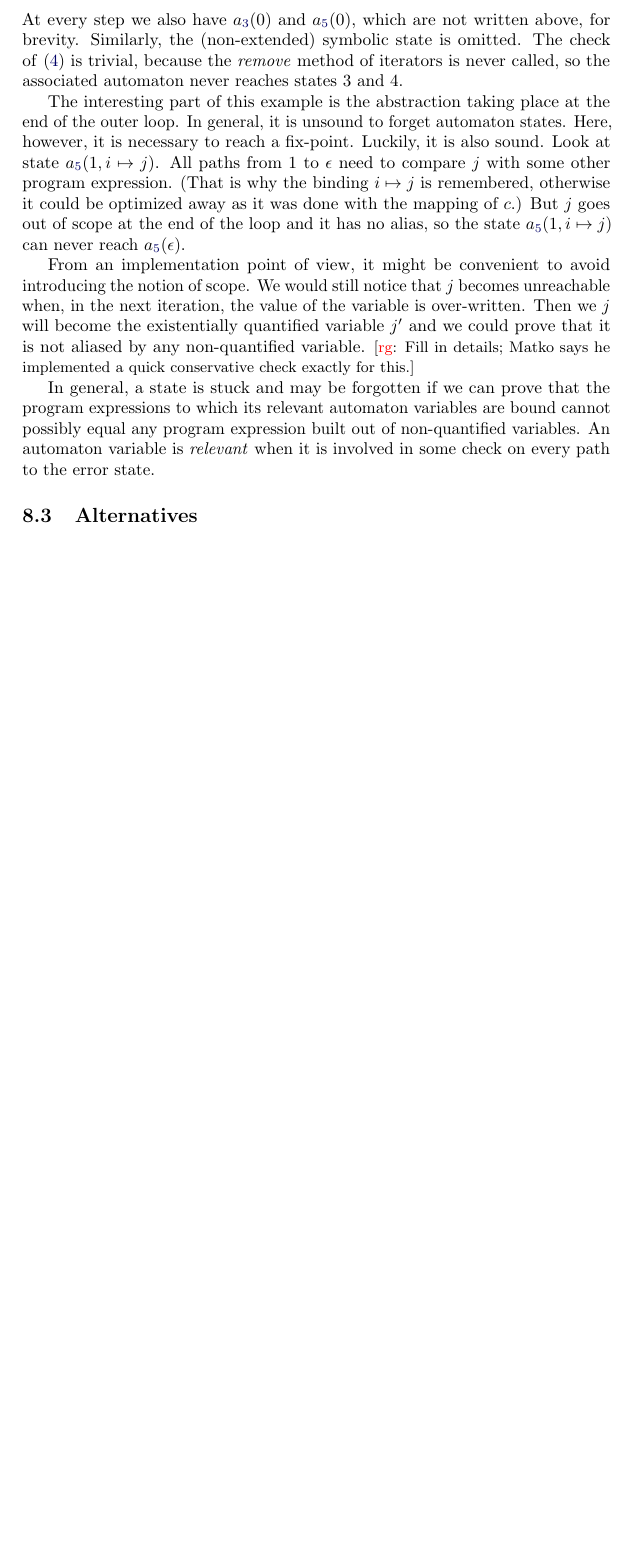
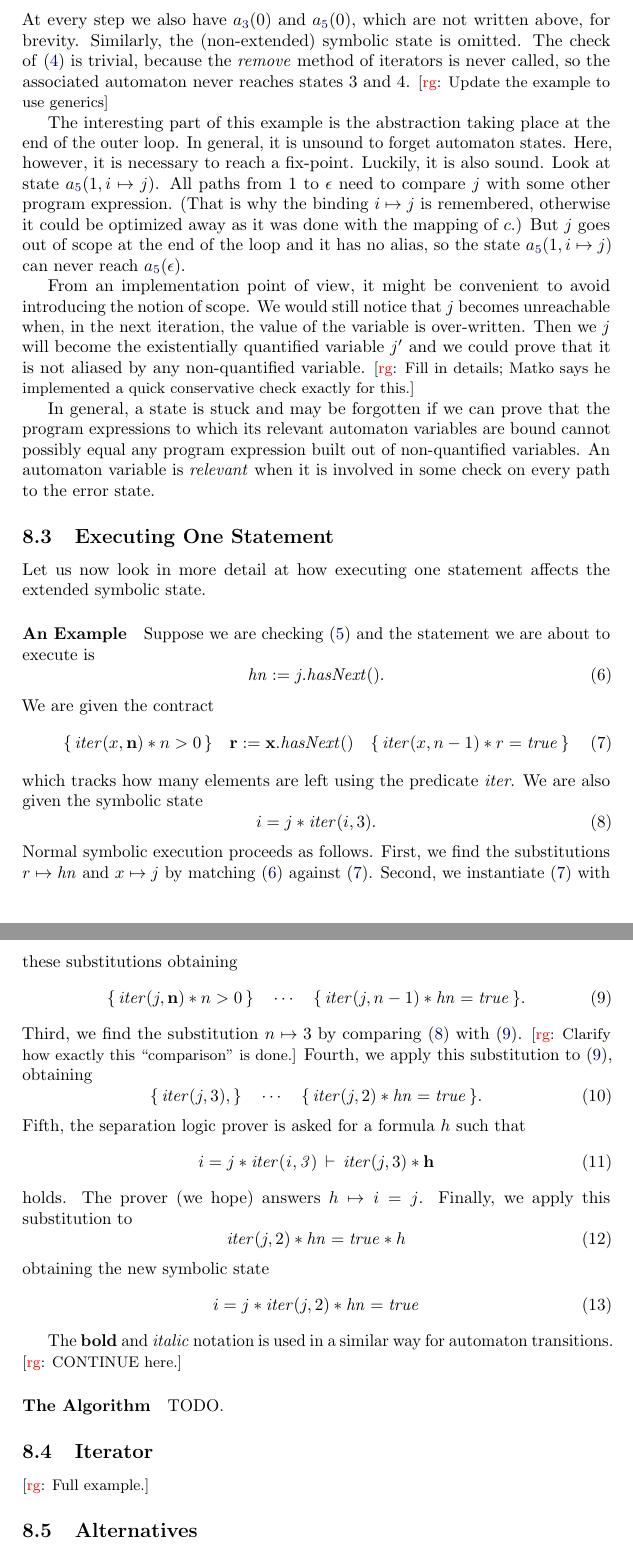
Before and after one commit to rgrig/papers, a LaTeX document (safety/safety.tex): part of page 5 of 7 before the commit and two parts of pages 5 and 6 of 8 after it, the two joined at a grey line, cut so that both start at the same text, the shorter picture padded with empty space. Compiled offline with pdfLaTeX.

Commit message:
Explained notation a bit.
- Goes in painful detail thru symbolically executing one
  particular statement, hoping that this clarifies my use
  of bold/italic, at least on an informal level.
- Removes some unused LaTeX commands.

```diff
--- a/safety/safety.tex
+++ b/safety/safety.tex
@@ -49,13 +49,10 @@
 % }}}
 % new commands {{{
 \def\fb#1{{\bf #1}}
+
+\newcommand{\todo}[2]{{\small [\textcolor{red}{#1}: #2]}}
 \newcommand{\dd}[1]{\todo{dd}{#1}}
-\newcommand{\fls}{\bot}
-\newcommand{\hoare}[3]{\{#1\}\>\text{#2}\>\{#3\}}
-\newcommand{\limp}{\rightarrow}
 \newcommand{\rg}[1]{\todo{rg}{#1}}
-\newcommand{\todo}[2]{{\small [\textcolor{red}{#1}: #2]}}
-\newcommand{\tru}{\top}
 
 %pairs
 \newcommand{\startgrammar}{
@@ -333,6 +331,7 @@ if (i.hasNext()) {
 At every step we also have $\a1(0)$ and $\a3(0)$, which are not written above, for brevity.}
 Similarly, the (non-extended) symbolic state is omitted.
 The check of \eqref{eq:iter2} is trivial, because the \textit{remove} method of iterators is never called, so the associated automaton never reaches states 3~and~4.
+\rg{Update the example to use generics}
 
 The interesting part of this example is the abstraction taking place at the end of the outer loop.
 In general, it is unsound to forget automaton states.
@@ -351,8 +350,71 @@ Then we $j$ will become the existentially quantified variable $j'$ and we could
 In general, a state is stuck and may be forgotten if we can prove that the program expressions to which its relevant automaton variables are bound cannot possibly equal any program expression built out of non-quantified variables. An automaton variable is \emph{relevant} when it is involved in some check on every path to the error state.
 
 % }}}
+\subsection{Executing One Statement}\label{sec:execute} % {{{
 
-\subsection{Alternatives}
+Let us now look in more detail at how executing one statement affects the extended symbolic state.
+
+\paragraph{An Example}
+Suppose we are checking~\eqref{eq:iter3} and the statement we are about to execute is
+\begin{equation}\label{eq:execute.statement}
+\mathit{hn}:=j.\mathit{hasNext}().
+\end{equation}
+We are given the contract
+\begin{equation}\label{eq:execute.spec}
+\{\,\mathit{iter}(x, \mathbf{n})*n>0\,\}
+  \quad \mathbf{r} := \mathbf{x}.\mathit{hasNext}()
+  \quad \{\,\mathit{iter}(x, n-1)*r=\mathit{true}\,\}
+\end{equation}
+which tracks how many elements are left using the predicate \textit{iter}.
+We are also given the symbolic state
+\begin{equation}\label{eq:execute.start.sep}
+i=j*\mathit{iter}(i,3).
+\end{equation}
+Normal symbolic execution proceeds as follows.
+First, we find the substitutions $r\mapsto\mathit{hn}$ and $x\mapsto j$ by matching~\eqref{eq:execute.statement} against~\eqref{eq:execute.spec}.
+Second, we instantiate~\eqref{eq:execute.spec} with these substitutions obtaining
+\begin{equation}\label{eq:execute.spec2}
+\{\,\mathit{iter}(j, \mathbf{n})*n>0\,\}
+  \quad \cdots
+  \quad \{\,\mathit{iter}(j, n-1)*\mathit{hn}=\mathit{true}\,\}.
+\end{equation}
+Third, we find the substitution $n\mapsto3$ by comparing~\eqref{eq:execute.start.sep} with~\eqref{eq:execute.spec2}.
+\rg{Clarify how exactly this ``comparison'' is done.}
+Fourth, we apply this substitution to~\eqref{eq:execute.spec2}, obtaining
+\begin{equation}
+\{\,\mathit{iter}(j, 3),\}
+  \quad \cdots
+  \quad \{\,\mathit{iter}(j, 2)*\mathit{hn}=\mathit{true}\,\}.
+\end{equation}
+Fifth, the separation logic prover is asked for a formula~$h$ such that
+\begin{equation}
+i=j*\mathit{iter(i,3)} \,\vdash\, \mathit{iter}(j,3) * \mathbf{h}
+\end{equation}
+holds.
+The prover (we hope) answers $h\mapsto i=j$.
+Finally, we apply this substitution to
+\begin{equation}
+\mathit{iter}(j,2)*\mathit{hn}=\mathit{true}*h
+\end{equation}
+obtaining the new symbolic state
+\begin{equation}
+i=j*\mathit{iter}(j,2)*\mathit{hn}=\mathit{true}
+\end{equation}
+
+The \textbf{bold} and \textit{italic} notation is used in a similar way for automaton transitions.
+\rg{CONTINUE here.}
+
+\paragraph{The Algorithm}
+TODO.
+
+% }}}
+
+\subsection{Iterator}\label{sec:iterator} % {{{
+
+\rg{Full example.}
+
+% }}}
+\subsection{Alternatives} % {{{
 
 \rg{Rewrite this as ``by the way, you may object that this other representation
 is better.'' Or remove completely.}
```
Also changed, not shown: safety/safety.tex (11 more changed lines).
